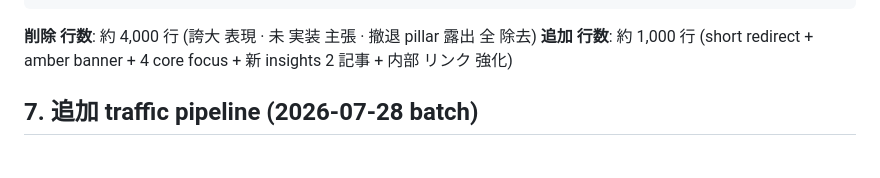
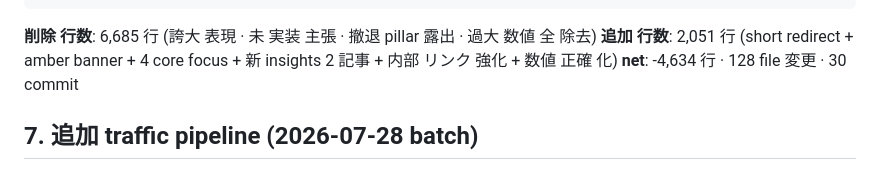
Before and after one commit to wishr-developer/xiora-hp, a Markdown page: docs/xiora_operational_state_2026-07-27.md, the part around the change. GitHub-like rendering.

Commit message:
docs: session 総 stats を 反映 (30 commit / -4634 net lines / 128 file)

````diff
--- a/docs/xiora_operational_state_2026-07-27.md
+++ b/docs/xiora_operational_state_2026-07-27.md
@@ -91,8 +91,9 @@ bbb74c4 xiora HP: 甘さ 大 一括 修正 (誇大 + ¥980 mismatch 全 除去)
 501cb45 xiora HP: consulting-thanks + lingua-beta-thanks 甘さ 除去
 ```
 
-**削除 行数**: 約 4,000 行 (誇大 表現 · 未 実装 主張 · 撤退 pillar 露出 全 除去)
-**追加 行数**: 約 1,000 行 (short redirect + amber banner + 4 core focus + 新 insights 2 記事 + 内部 リンク 強化)
+**削除 行数**: 6,685 行 (誇大 表現 · 未 実装 主張 · 撤退 pillar 露出 · 過大 数値 全 除去)
+**追加 行数**: 2,051 行 (short redirect + amber banner + 4 core focus + 新 insights 2 記事 + 内部 リンク 強化 + 数値 正確 化)
+**net**: -4,634 行 · 128 file 変更 · 30 commit
 
 ## 7. 追加 traffic pipeline (2026-07-28 batch)
 
````
